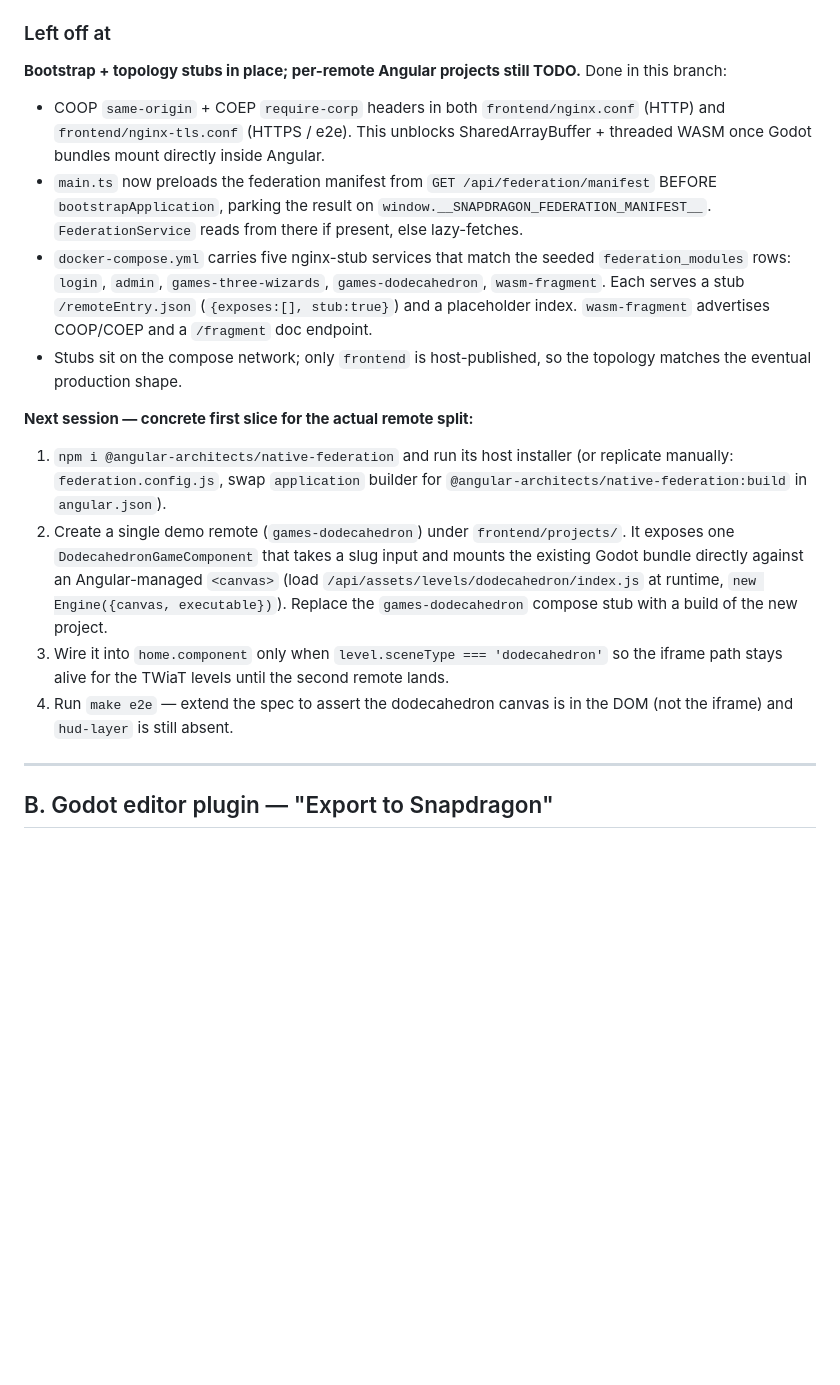
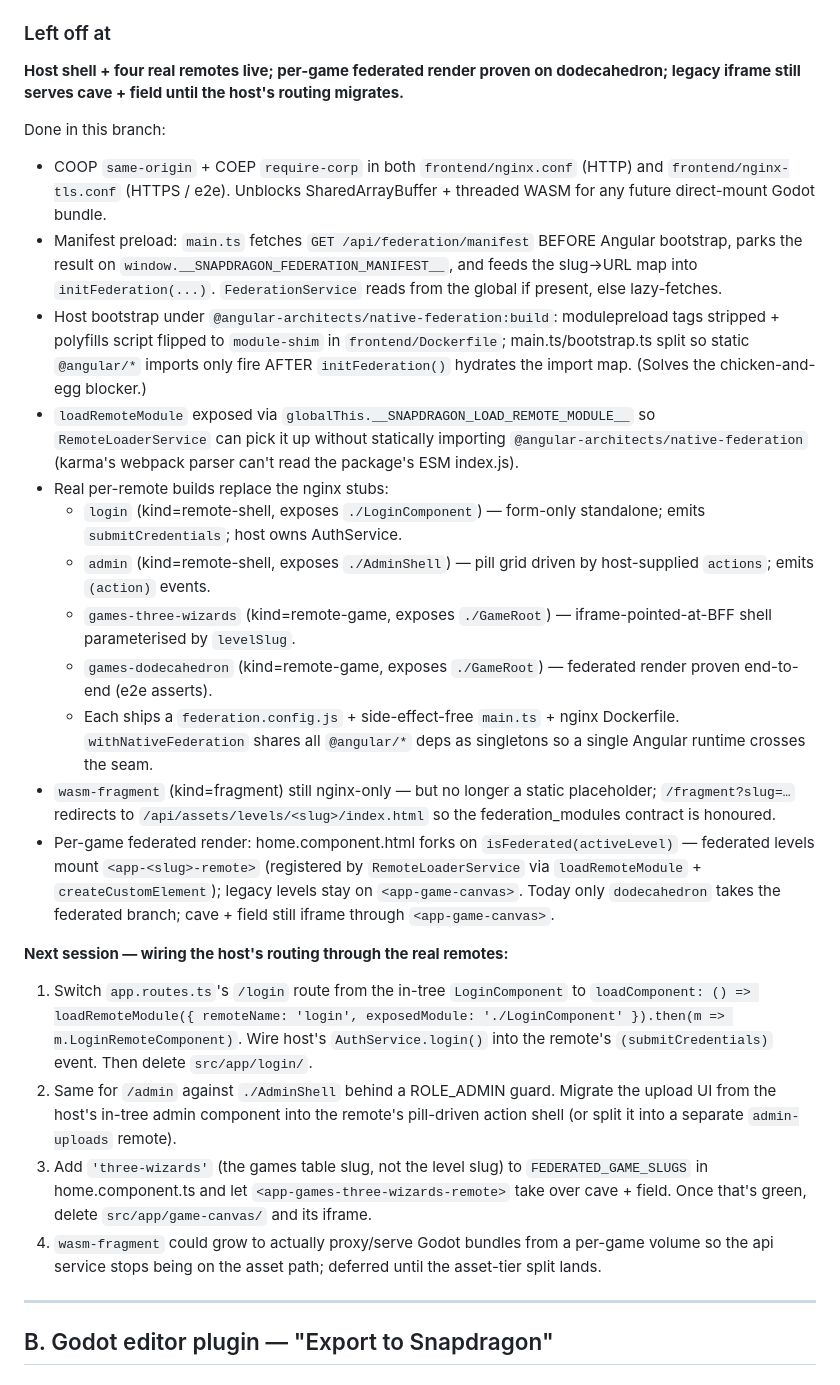
Before and after one commit to hugmesh/hugmesh-games, a Markdown page: docs/PLAN-module-federation-and-native.md, the part around the change. Rendered like a GitHub page; blank space fills up the shorter version.

Commit message:
docs(federation): refresh PLAN section A — real remotes live
Replaces the now-stale "stubs in place; per-remote projects TODO"
checklist with the current state: four real remotes built, per-game
federated render proven on dodecahedron, host routing migration is
the remaining work. The "next session" block lists the concrete
follow-ups so picking up the host-routing cutover doesn't need
another re-discovery pass.

```diff
--- a/docs/PLAN-module-federation-and-native.md
+++ b/docs/PLAN-module-federation-and-native.md
@@ -148,38 +148,69 @@ Target: each game ships as an **Angular remote module** (built by Webpack 5 / na
 - Backend: `/api/assets/levels/{slug}/` is unchanged but `index.html` is no longer used by the host (the remote loads `index.js` directly)
 
 ### Left off at
-**Bootstrap + topology stubs in place; per-remote Angular projects still TODO.**
+**Host shell + four real remotes live; per-game federated render proven on
+dodecahedron; legacy iframe still serves cave + field until the host's
+routing migrates.**
+
 Done in this branch:
-- COOP `same-origin` + COEP `require-corp` headers in both
-  `frontend/nginx.conf` (HTTP) and `frontend/nginx-tls.conf` (HTTPS / e2e). This
-  unblocks SharedArrayBuffer + threaded WASM once Godot bundles mount directly
-  inside Angular.
-- `main.ts` now preloads the federation manifest from
-  `GET /api/federation/manifest` BEFORE `bootstrapApplication`, parking the
-  result on `window.__SNAPDRAGON_FEDERATION_MANIFEST__`. `FederationService`
-  reads from there if present, else lazy-fetches.
-- `docker-compose.yml` carries five nginx-stub services that match the
-  seeded `federation_modules` rows: `login`, `admin`, `games-three-wizards`,
-  `games-dodecahedron`, `wasm-fragment`. Each serves a stub
-  `/remoteEntry.json` (`{exposes:[], stub:true}`) and a placeholder index.
-  `wasm-fragment` advertises COOP/COEP and a `/fragment` doc endpoint.
-- Stubs sit on the compose network; only `frontend` is host-published, so
-  the topology matches the eventual production shape.
+- COOP `same-origin` + COEP `require-corp` in both `frontend/nginx.conf`
+  (HTTP) and `frontend/nginx-tls.conf` (HTTPS / e2e). Unblocks
+  SharedArrayBuffer + threaded WASM for any future direct-mount Godot
+  bundle.
+- Manifest preload: `main.ts` fetches `GET /api/federation/manifest`
+  BEFORE Angular bootstrap, parks the result on
+  `window.__SNAPDRAGON_FEDERATION_MANIFEST__`, and feeds the slug→URL
+  map into `initFederation(...)`. `FederationService` reads from the
+  global if present, else lazy-fetches.
+- Host bootstrap under `@angular-architects/native-federation:build`:
+  modulepreload tags stripped + polyfills script flipped to
+  `module-shim` in `frontend/Dockerfile`; main.ts/bootstrap.ts split
+  so static `@angular/*` imports only fire AFTER `initFederation()`
+  hydrates the import map. (Solves the chicken-and-egg blocker.)
+- `loadRemoteModule` exposed via `globalThis.__SNAPDRAGON_LOAD_REMOTE_MODULE__`
+  so `RemoteLoaderService` can pick it up without statically importing
+  `@angular-architects/native-federation` (karma's webpack parser
+  can't read the package's ESM index.js).
+- Real per-remote builds replace the nginx stubs:
+  - `login` (kind=remote-shell, exposes `./LoginComponent`) — form-only
+    standalone; emits `submitCredentials`; host owns AuthService.
+  - `admin` (kind=remote-shell, exposes `./AdminShell`) — pill grid
+    driven by host-supplied `actions`; emits `(action)` events.
+  - `games-three-wizards` (kind=remote-game, exposes `./GameRoot`) —
+    iframe-pointed-at-BFF shell parameterised by `levelSlug`.
+  - `games-dodecahedron` (kind=remote-game, exposes `./GameRoot`) —
+    federated render proven end-to-end (e2e asserts).
+  - Each ships a `federation.config.js` + side-effect-free `main.ts` +
+    nginx Dockerfile. `withNativeFederation` shares all `@angular/*`
+    deps as singletons so a single Angular runtime crosses the seam.
+- `wasm-fragment` (kind=fragment) still nginx-only — but no longer a
+  static placeholder; `/fragment?slug=…` redirects to
+  `/api/assets/levels/<slug>/index.html` so the federation_modules
+  contract is honoured.
+- Per-game federated render: home.component.html forks on
+  `isFederated(activeLevel)` — federated levels mount
+  `<app-<slug>-remote>` (registered by `RemoteLoaderService` via
+  `loadRemoteModule` + `createCustomElement`); legacy levels stay on
+  `<app-game-canvas>`. Today only `dodecahedron` takes the federated
+  branch; cave + field still iframe through `<app-game-canvas>`.
 
-**Next session — concrete first slice for the actual remote split:**
-1. `npm i @angular-architects/native-federation` and run its host installer (or
-   replicate manually: `federation.config.js`, swap `application` builder for
-   `@angular-architects/native-federation:build` in `angular.json`).
-2. Create a single demo remote (`games-dodecahedron`) under `frontend/projects/`.
-   It exposes one `DodecahedronGameComponent` that takes a slug input and mounts
-   the existing Godot bundle directly against an Angular-managed `<canvas>` (load
-   `/api/assets/levels/dodecahedron/index.js` at runtime,
-   `new Engine({canvas, executable})`). Replace the `games-dodecahedron`
-   compose stub with a build of the new project.
-3. Wire it into `home.component` only when `level.sceneType === 'dodecahedron'` so
-   the iframe path stays alive for the TWiaT levels until the second remote lands.
-4. Run `make e2e` — extend the spec to assert the dodecahedron canvas is in the
-   DOM (not the iframe) and `hud-layer` is still absent.
+**Next session — wiring the host's routing through the real remotes:**
+1. Switch `app.routes.ts`'s `/login` route from the in-tree
+   `LoginComponent` to `loadComponent: () => loadRemoteModule({
+     remoteName: 'login', exposedModule: './LoginComponent' }).then(m =>
+   m.LoginRemoteComponent)`. Wire host's `AuthService.login()` into the
+   remote's `(submitCredentials)` event. Then delete `src/app/login/`.
+2. Same for `/admin` against `./AdminShell` behind a ROLE_ADMIN guard.
+   Migrate the upload UI from the host's in-tree admin component into
+   the remote's pill-driven action shell (or split it into a separate
+   `admin-uploads` remote).
+3. Add `'three-wizards'` (the games table slug, not the level slug)
+   to `FEDERATED_GAME_SLUGS` in home.component.ts and let
+   `<app-games-three-wizards-remote>` take over cave + field. Once
+   that's green, delete `src/app/game-canvas/` and its iframe.
+4. `wasm-fragment` could grow to actually proxy/serve Godot bundles
+   from a per-game volume so the api service stops being on the asset
+   path; deferred until the asset-tier split lands.
 
 ---
 
```
